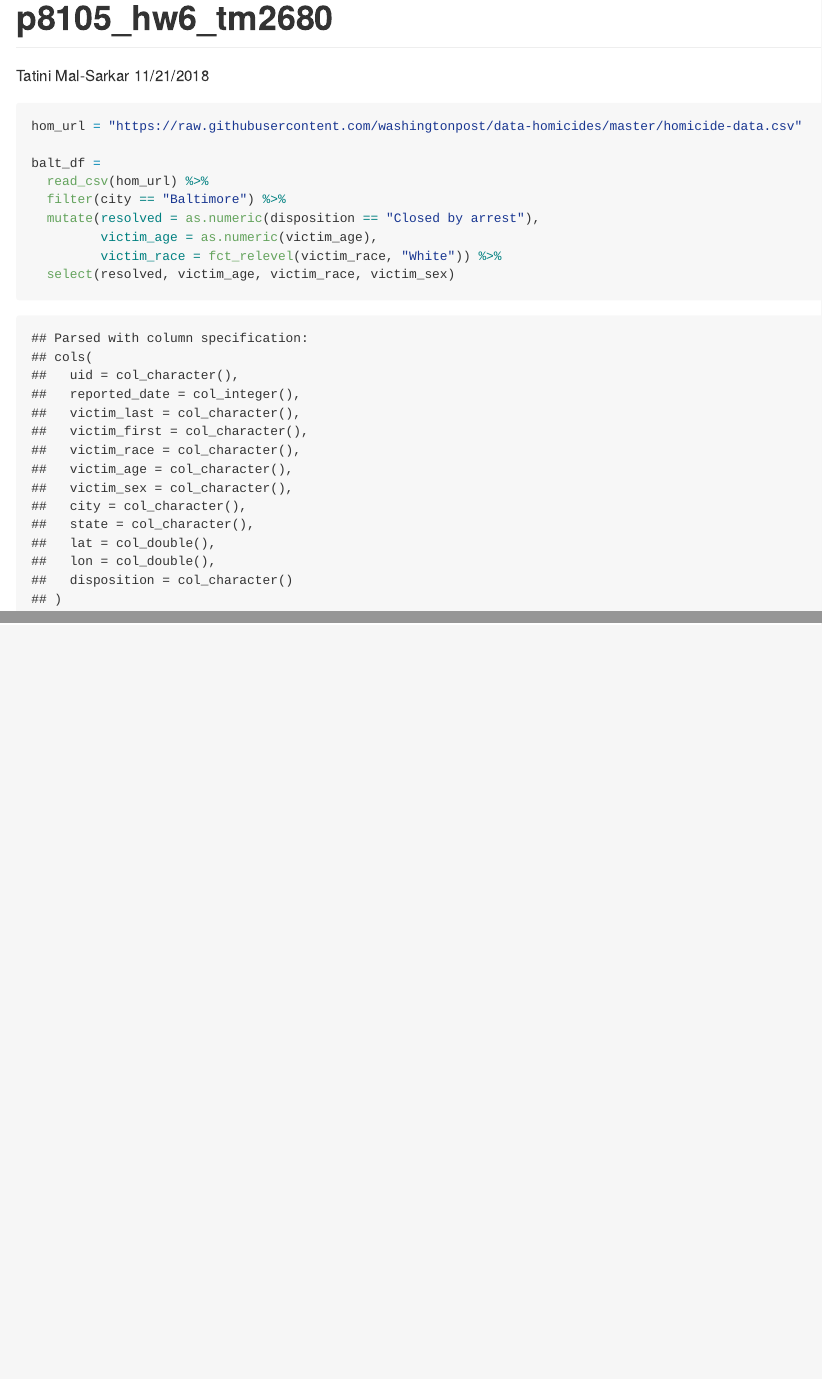
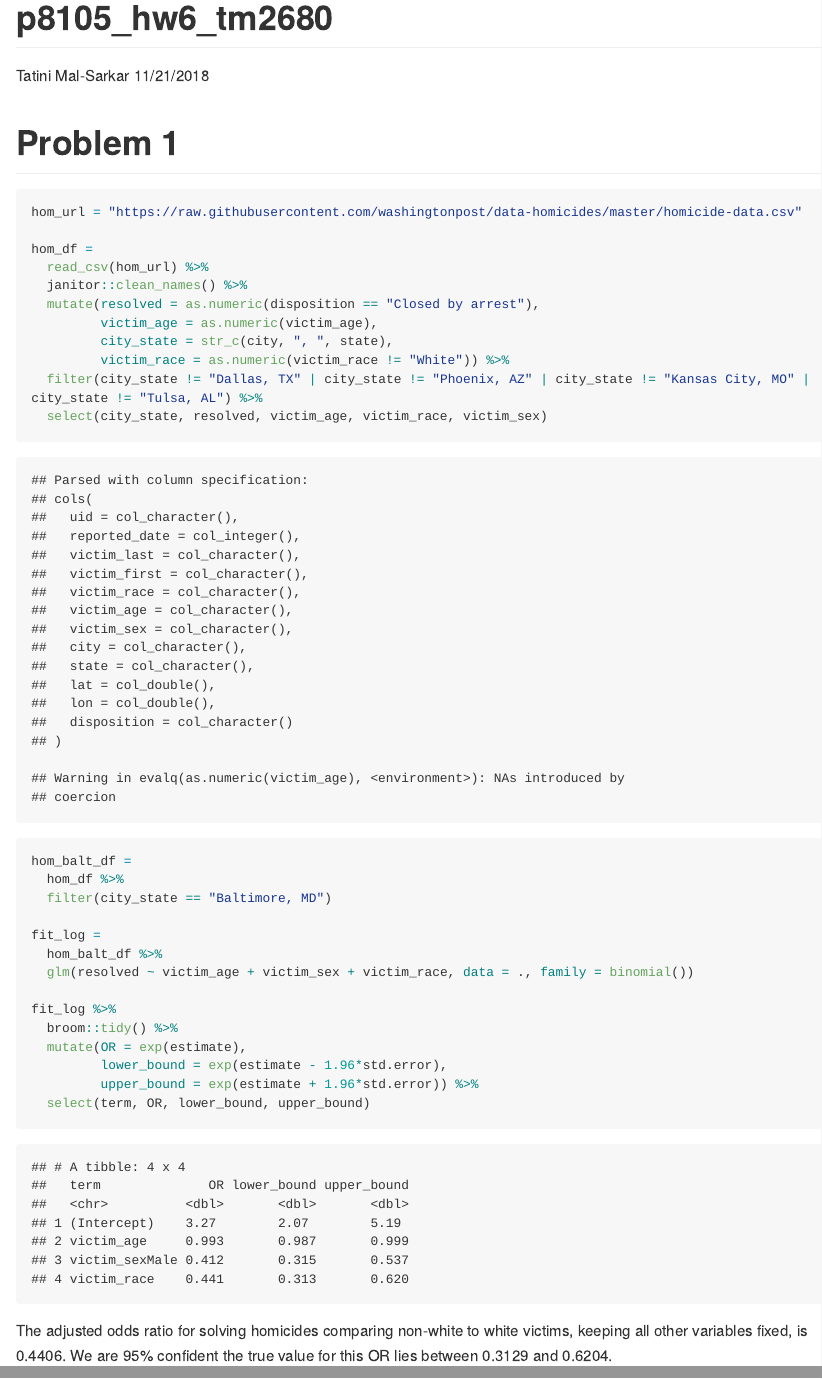
Before and after one commit to tatinimalsarkar/p8105_hw6_tm2680, an R Markdown document (p8105_hw6_tm2680.Rmd): the page in a window 1100 px wide, from its top, and a second part further down, joined at a grey line. The pictures show the output file p8105_hw6_tm2680.md that the author committed with the source, drawn offline in the style of GitHub; long lines of code are wrapped.

Commit message:
chuggin away on problem 1! nervous about writing this function now

````diff
--- a/p8105_hw6_tm2680.Rmd
+++ b/p8105_hw6_tm2680.Rmd
@@ -5,6 +5,7 @@ date: "11/21/2018"
 output: github_document
 ---
 
+# Problem 1
 ```{r setup, include=FALSE}
 knitr::opts_chunk$set(echo = TRUE)
 library(tidyverse)
@@ -12,14 +13,35 @@ library(modelr)
 library(ggridges)
 ```
 
-```{r balt_clean}
+```{r hom_clean}
 hom_url = "https://raw.githubusercontent.com/washingtonpost/data-homicides/master/homicide-data.csv"
 
-balt_df =
+hom_df =
   read_csv(hom_url) %>%
-  filter(city == "Baltimore") %>%
+  janitor::clean_names() %>%
   mutate(resolved = as.numeric(disposition == "Closed by arrest"),
          victim_age = as.numeric(victim_age),
-         victim_race = fct_relevel(victim_race, "White")) %>%
-  select(resolved, victim_age, victim_race, victim_sex)
+         city_state = str_c(city, ", ", state),
+         victim_race = as.numeric(victim_race != "White")) %>%
+  filter(city_state != "Dallas, TX" | city_state != "Phoenix, AZ" | city_state != "Kansas City, MO" | city_state != "Tulsa, AL") %>%
+  select(city_state, resolved, victim_age, victim_race, victim_sex)
 ```
+
+```{r hom_balt_gm}
+hom_balt_df =
+  hom_df %>%
+  filter(city_state == "Baltimore, MD")
+
+fit_log =
+  hom_balt_df %>%
+  glm(resolved ~ victim_age + victim_sex + victim_race, data = ., family = binomial())
+
+fit_log %>%
+  broom::tidy() %>%
+  mutate(OR = exp(estimate),
+         lower_bound = exp(estimate - 1.96*std.error),
+         upper_bound = exp(estimate + 1.96*std.error)) %>%
+  select(term, OR, lower_bound, upper_bound)
+```
+
+The adjusted odds ratio for solving homicides comparing non-white to white victims, keeping all other variables fixed, is 0.4406. We are 95% confident the true value for this OR lies between 0.3129 and 0.6204.
````
Also changed, not shown: p8105_hw6_tm2680.md.
